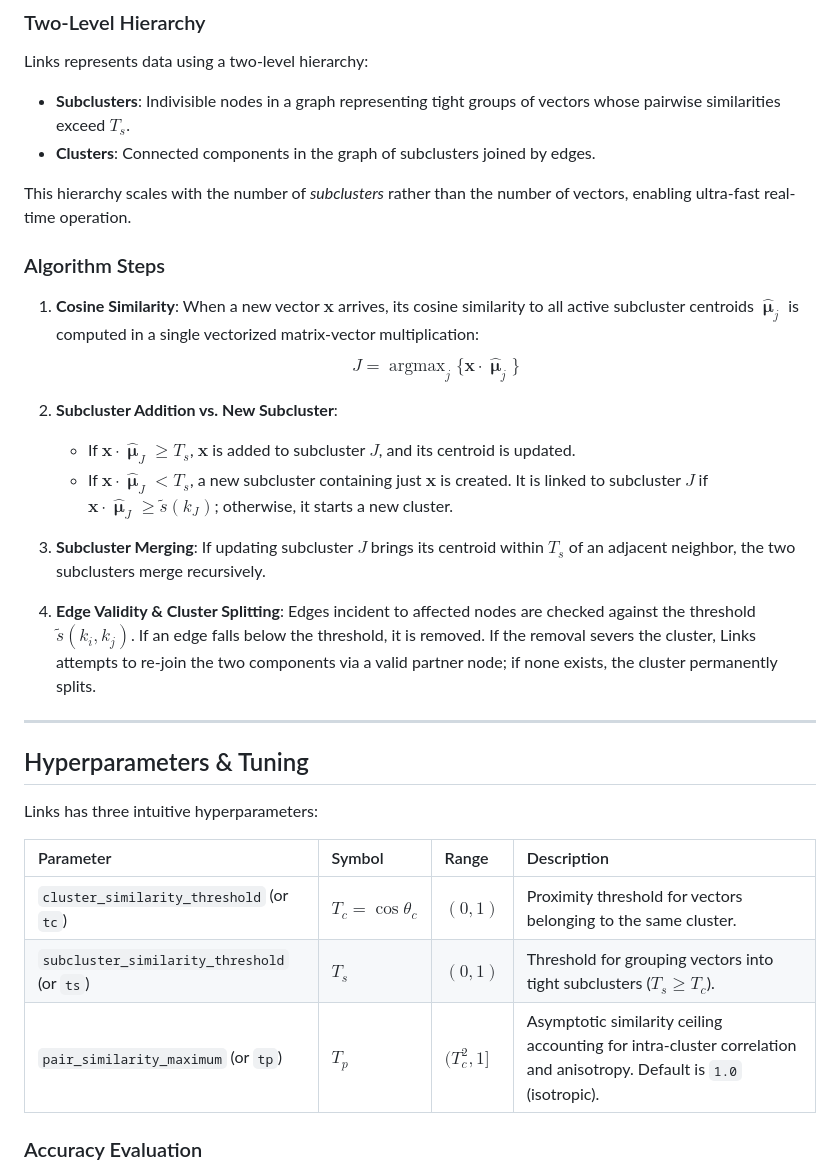
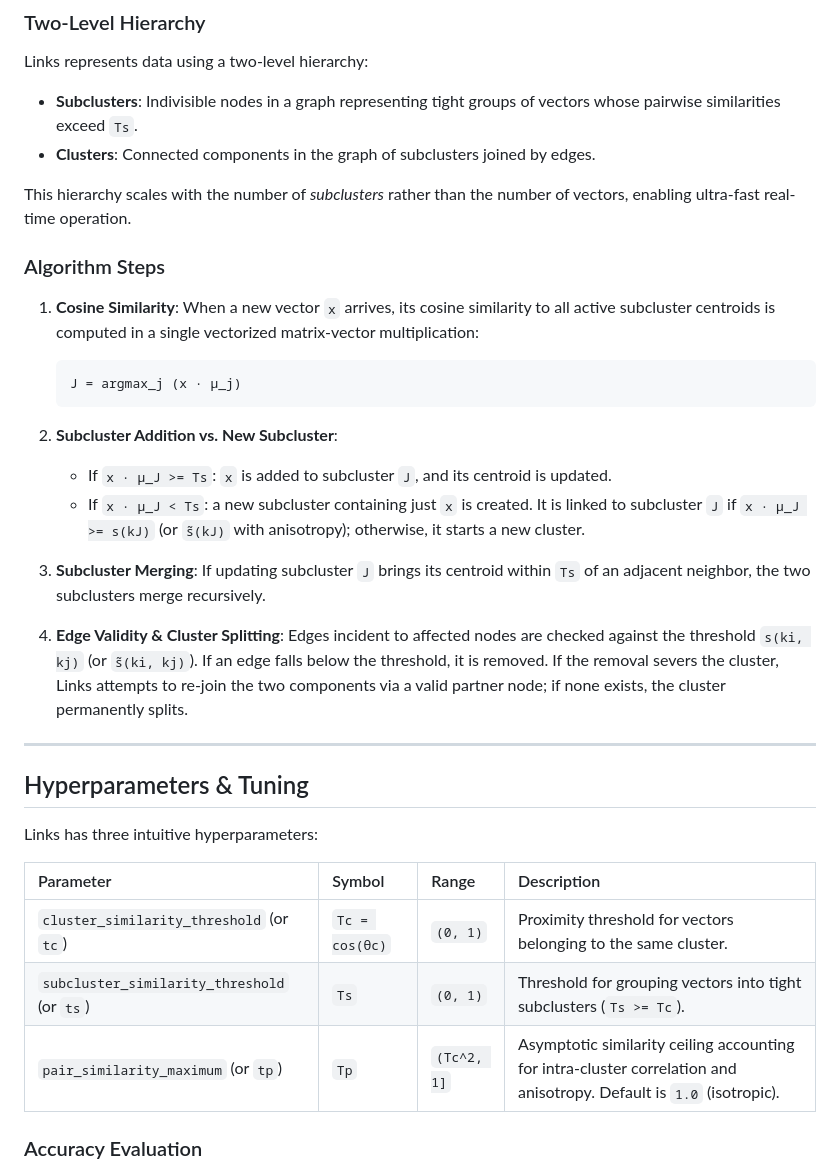
Before and after one commit to wq2012/LinksCluster, a Markdown page: README.md, the part around one of its changes. Rendered like a GitHub page.

Commit message:
Replace LaTeX equations with plain Markdown in README.md for portable rendering

````diff
--- a/README.md
+++ b/README.md
@@ -130,23 +130,25 @@ clusterer = configs.ge2e_voice_clusterer
 ### Two-Level Hierarchy
 
 Links represents data using a two-level hierarchy:
-- **Subclusters**: Indivisible nodes in a graph representing tight groups of vectors whose pairwise similarities exceed $T_s$.
+- **Subclusters**: Indivisible nodes in a graph representing tight groups of vectors whose pairwise similarities exceed `Ts`.
 - **Clusters**: Connected components in the graph of subclusters joined by edges.
 
 This hierarchy scales with the number of *subclusters* rather than the number of vectors, enabling ultra-fast real-time operation.
 
 ### Algorithm Steps
 
-1. **Cosine Similarity**: When a new vector $\mathbf{x}$ arrives, its cosine similarity to all active subcluster centroids $\hat{\bm{\upmu}}_j$ is computed in a single vectorized matrix-vector multiplication:
-   $$J = \operatorname{argmax}_j \{\mathbf{x} \cdot \hat{\bm{\upmu}}_j\}$$
+1. **Cosine Similarity**: When a new vector `x` arrives, its cosine similarity to all active subcluster centroids is computed in a single vectorized matrix-vector multiplication:
+   ```
+   J = argmax_j (x · μ_j)
+   ```
 
 2. **Subcluster Addition vs. New Subcluster**:
-   - If $\mathbf{x} \cdot \hat{\bm{\upmu}}_J \ge T_s$, $\mathbf{x}$ is added to subcluster $J$, and its centroid is updated.
-   - If $\mathbf{x} \cdot \hat{\bm{\upmu}}_J < T_s$, a new subcluster containing just $\mathbf{x}$ is created. It is linked to subcluster $J$ if $\mathbf{x} \cdot \hat{\bm{\upmu}}_J \ge \tilde{s}(k_J)$; otherwise, it starts a new cluster.
+   - If `x · μ_J >= Ts`: `x` is added to subcluster `J`, and its centroid is updated.
+   - If `x · μ_J < Ts`: a new subcluster containing just `x` is created. It is linked to subcluster `J` if `x · μ_J >= s(kJ)` (or `s̃(kJ)` with anisotropy); otherwise, it starts a new cluster.
 
-3. **Subcluster Merging**: If updating subcluster $J$ brings its centroid within $T_s$ of an adjacent neighbor, the two subclusters merge recursively.
+3. **Subcluster Merging**: If updating subcluster `J` brings its centroid within `Ts` of an adjacent neighbor, the two subclusters merge recursively.
 
-4. **Edge Validity & Cluster Splitting**: Edges incident to affected nodes are checked against the threshold $\tilde{s}(k_i, k_j)$. If an edge falls below the threshold, it is removed. If the removal severs the cluster, Links attempts to re-join the two components via a valid partner node; if none exists, the cluster permanently splits.
+4. **Edge Validity & Cluster Splitting**: Edges incident to affected nodes are checked against the threshold `s(ki, kj)` (or `s̃(ki, kj)`). If an edge falls below the threshold, it is removed. If the removal severs the cluster, Links attempts to re-join the two components via a valid partner node; if none exists, the cluster permanently splits.
 
 ---
 
@@ -156,9 +158,9 @@ Links has three intuitive hyperparameters:
 
 | Parameter | Symbol | Range | Description |
 | :--- | :--- | :--- | :--- |
-| `cluster_similarity_threshold` (or `tc`) | $T_c = \cos\theta_c$ | $(0, 1)$ | Proximity threshold for vectors belonging to the same cluster. |
-| `subcluster_similarity_threshold` (or `ts`) | $T_s$ | $(0, 1)$ | Threshold for grouping vectors into tight subclusters ($T_s \ge T_c$). |
-| `pair_similarity_maximum` (or `tp`) | $T_p$ | $(T_c^2, 1]$ | Asymptotic similarity ceiling accounting for intra-cluster correlation and anisotropy. Default is `1.0` (isotropic). |
+| `cluster_similarity_threshold` (or `tc`) | `Tc = cos(θc)` | `(0, 1)` | Proximity threshold for vectors belonging to the same cluster. |
+| `subcluster_similarity_threshold` (or `ts`) | `Ts` | `(0, 1)` | Threshold for grouping vectors into tight subclusters (`Ts >= Tc`). |
+| `pair_similarity_maximum` (or `tp`) | `Tp` | `(Tc^2, 1]` | Asymptotic similarity ceiling accounting for intra-cluster correlation and anisotropy. Default is `1.0` (isotropic). |
 
 ### Accuracy Evaluation
 
````
Also changed, not shown: other parts of README.md (+2 -2 lines).
